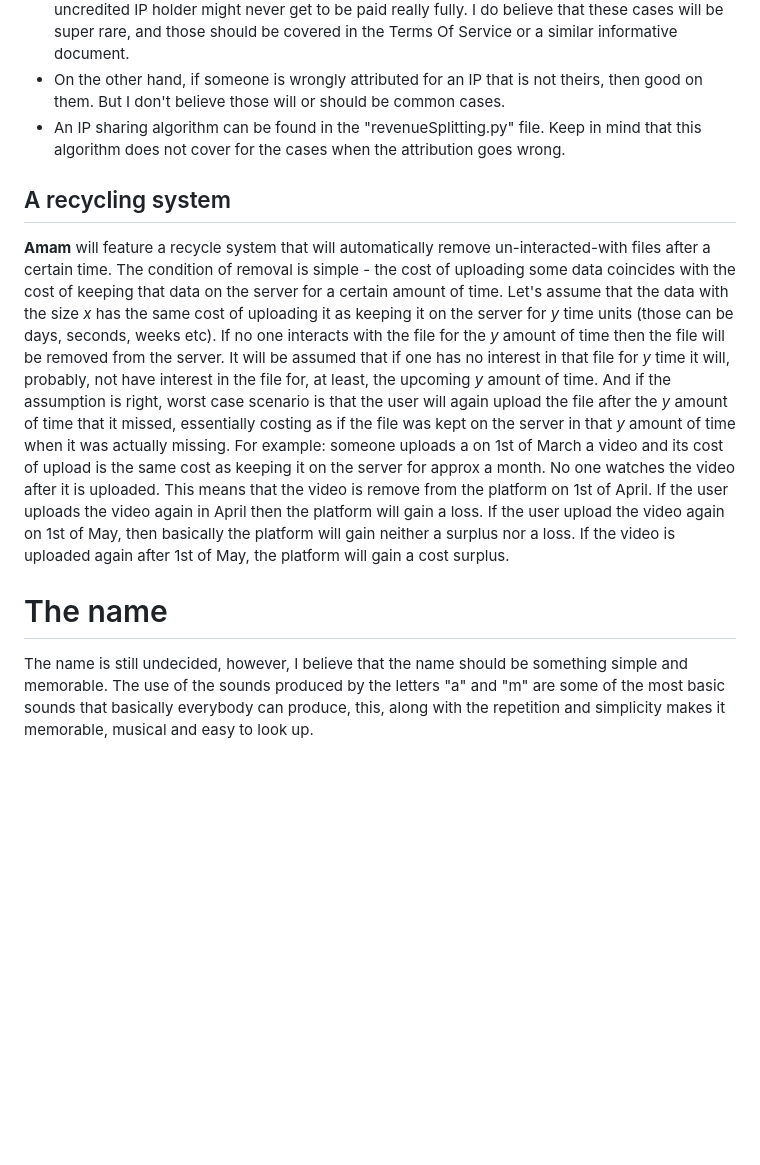
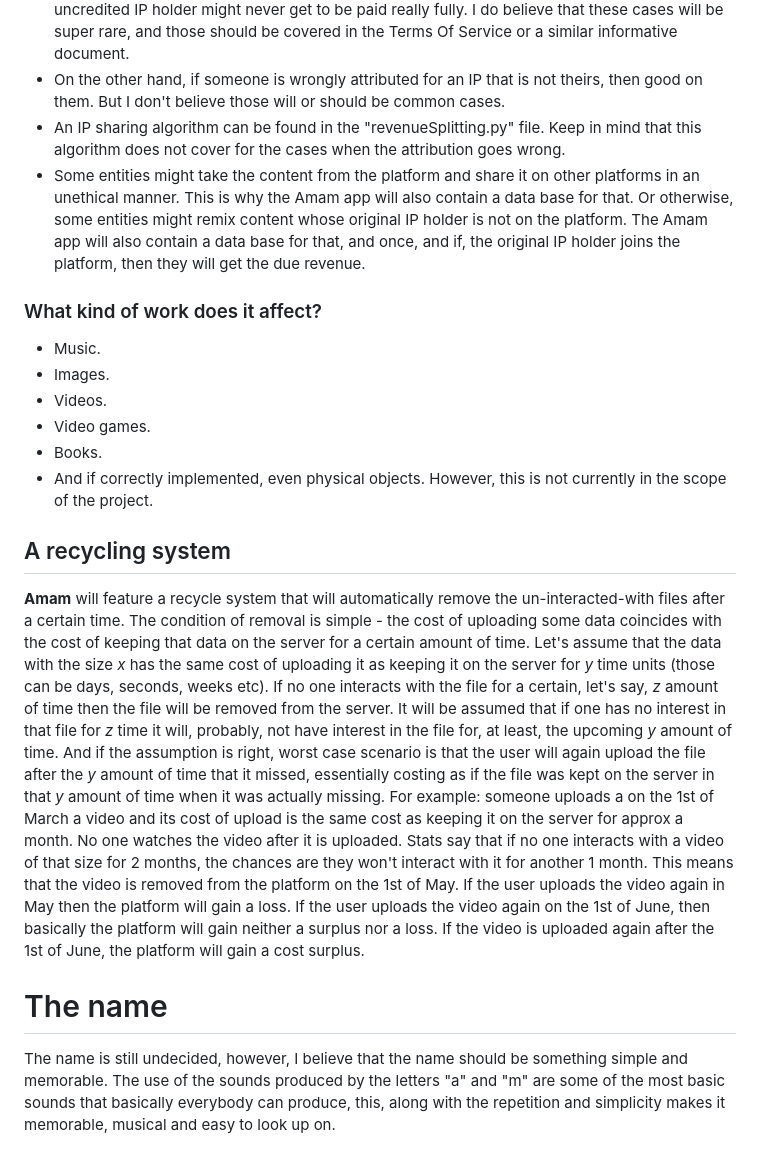
Before and after one commit to aandrei14/atelam, a Markdown page: README.md, the part around the change. Drawn GitHub-style; blank space fills up the shorter version.

```diff
--- a/README.md
+++ b/README.md
@@ -18,10 +18,19 @@ A computer application for everyone who wants freedom in creation
 - If someone was not attributed at one point and the cash-out was executed, then a portion of the further cashout that was meant for the remixer will go to the uncredited IP holder. In some edge cases, where the IP remixer decides to remove their content before the uncredited IP holder was paid off, some measures can be taken. Measures such as prohibiting the content from being removed from the platform unless everyone is paid fairly, or displaying more ads than usual to the IP remixer, ads whose part of the revenue made from them will go to the IP holder. However, even with these measures implemented, there might still be edge cases where the uncredited IP holder might never get to be paid really fully. I do believe that these cases will be super rare, and those should be covered in the Terms Of Service or a similar informative document.
 - On the other hand, if someone is wrongly attributed for an IP that is not theirs, then good on them. But I don't believe those will or should be common cases.
 - An IP sharing algorithm can be found in the "revenueSplitting.py" file. Keep in mind that this algorithm does not cover for the cases when the attribution goes wrong.
+- Some entities might take the content from the platform and share it on other platforms in an unethical manner. This is why the Amam app will also contain a data base for that. Or otherwise, some entities might remix content whose original IP holder is not on the platform. The Amam app will also contain a data base for that, and once, and if, the original IP holder joins the platform, then they will get the due revenue.
+
+### What kind of work does it affect?
+- Music.
+- Images.
+- Videos.
+- Video games.
+- Books.
+- And if correctly implemented, even physical objects. However, this is not currently in the scope of the project.
 
 ## A recycling system
-**Amam** will feature a recycle system that will automatically remove un-interacted-with files after a certain time. The condition of removal is simple - the cost of uploading some data coincides with the cost of keeping that data on the server for a certain amount of time. Let's assume that the data with the size *x* has the same cost of uploading it as keeping it on the server for *y* time units (those can be days, seconds, weeks etc). If no one interacts with the file for the *y* amount of time then the file will be removed from the server. It will be assumed that if one has no interest in that file for *y* time it will, probably, not have interest in the file for, at least, the upcoming *y* amount of time. And if the assumption is right, worst case scenario is that the user will again upload the file after the *y* amount of time that it missed, essentially costing as if the file was kept on the server in that *y* amount of time when it was actually missing.
-For example: someone uploads a on 1st of March a video and its cost of upload is the same cost as keeping it on the server for approx a month. No one watches the video after it is uploaded. This means that the video is remove from the platform on 1st of April. If the user uploads the video again in April then the platform will gain a loss. If the user upload the video again on 1st of May, then basically the platform will gain neither a surplus nor a loss. If the video is uploaded again after 1st of May, the platform will gain a cost surplus.
+**Amam** will feature a recycle system that will automatically remove the un-interacted-with files after a certain time. The condition of removal is simple - the cost of uploading some data coincides with the cost of keeping that data on the server for a certain amount of time. Let's assume that the data with the size *x* has the same cost of uploading it as keeping it on the server for *y* time units (those can be days, seconds, weeks etc). If no one interacts with the file for a certain, let's say, *z* amount of time then the file will be removed from the server. It will be assumed that if one has no interest in that file for *z* time it will, probably, not have interest in the file for, at least, the upcoming *y* amount of time. And if the assumption is right, worst case scenario is that the user will again upload the file after the *y* amount of time that it missed, essentially costing as if the file was kept on the server in that *y* amount of time when it was actually missing.
+For example: someone uploads a on the 1st of March a video and its cost of upload is the same cost as keeping it on the server for approx a month. No one watches the video after it is uploaded. Stats say that if no one interacts with a video of that size for 2 months, the chances are they won't interact with it for another 1 month. This means that the video is removed from the platform on the 1st of May. If the user uploads the video again in May then the platform will gain a loss. If the user uploads the video again on the 1st of June, then basically the platform will gain neither a surplus nor a loss. If the video is uploaded again after the 1st of June, the platform will gain a cost surplus.
 
 # The name
-The name is still undecided, however, I believe that the name should be something simple and memorable. The use of the sounds produced by the letters "a" and "m" are some of the most basic sounds that basically everybody can produce, this, along with the repetition and simplicity makes it memorable, musical and easy to look up.
+The name is still undecided, however, I believe that the name should be something simple and memorable. The use of the sounds produced by the letters "a" and "m" are some of the most basic sounds that basically everybody can produce, this, along with the repetition and simplicity makes it memorable, musical and easy to look up on.
```
